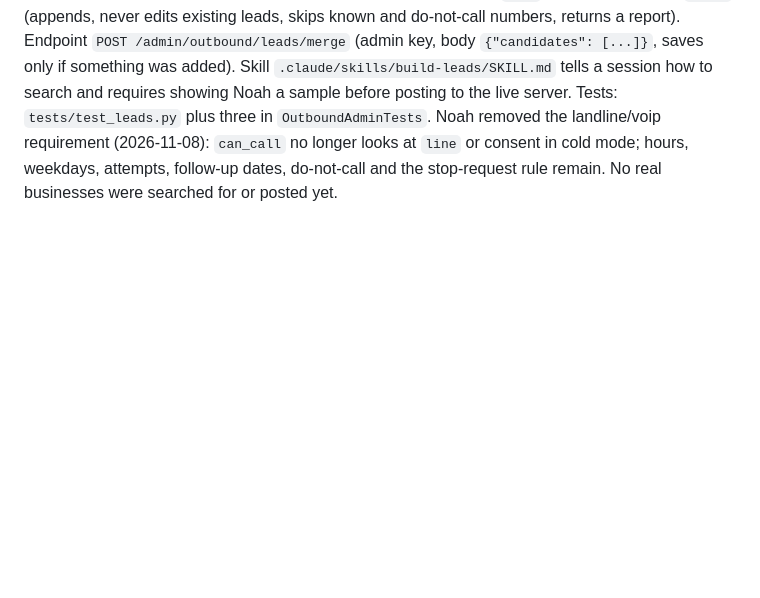
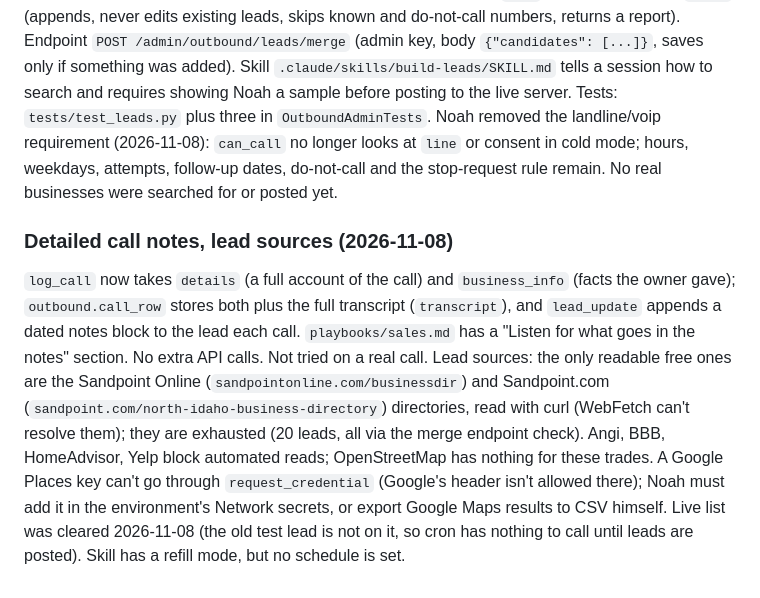
Before and after one commit to NoahBednarczyk/AI-Receptionist, a Markdown page: CLAUDE.md, the part around the change. Rendered like a GitHub page; blank space fills up the shorter version.

Commit message:
CLAUDE.md: call notes and lead sources
Co-Authored-By: Claude Sonnet 5.5 <noreply@anthropic.com>
Claude-Session: https://claude.ai/code/session_0166X2NTrq81ovqsNb1ktctb

```diff
--- a/CLAUDE.md
+++ b/CLAUDE.md
@@ -160,3 +160,7 @@ Noah: lawn care and snow only. Deleted `businesses/hvac.json`, `playbooks/hvac.m
 
 ### Lead builder (2026-11-08, committed on its branch, not on main)
 `receptionist/leads.py`: `normalize` (a candidate needs a name, a +1 10-digit phone that isn't 555-01xx, a service-area town, a source URL and a lawn care / landscaping / snow removal type, matched on word starts so "Junkyard" and tree-only shops are out; `line` only if verified) and `merge` (appends, never edits existing leads, skips known and do-not-call numbers, returns a report). Endpoint `POST /admin/outbound/leads/merge` (admin key, body `{"candidates": [...]}`, saves only if something was added). Skill `.claude/skills/build-leads/SKILL.md` tells a session how to search and requires showing Noah a sample before posting to the live server. Tests: `tests/test_leads.py` plus three in `OutboundAdminTests`. Noah removed the landline/voip requirement (2026-11-08): `can_call` no longer looks at `line` or consent in cold mode; hours, weekdays, attempts, follow-up dates, do-not-call and the stop-request rule remain. No real businesses were searched for or posted yet.
+
+### Detailed call notes, lead sources (2026-11-08)
+`log_call` now takes `details` (a full account of the call) and `business_info` (facts the owner gave); `outbound.call_row` stores both plus the full transcript (`transcript`), and `lead_update` appends a dated notes block to the lead each call. `playbooks/sales.md` has a "Listen for what goes in the notes" section. No extra API calls. Not tried on a real call.
+Lead sources: the only readable free ones are the Sandpoint Online (`sandpointonline.com/businessdir`) and Sandpoint.com (`sandpoint.com/north-idaho-business-directory`) directories, read with curl (WebFetch can't resolve them); they are exhausted (20 leads, all via the merge endpoint check). Angi, BBB, HomeAdvisor, Yelp block automated reads; OpenStreetMap has nothing for these trades. A Google Places key can't go through `request_credential` (Google's header isn't allowed there); Noah must add it in the environment's Network secrets, or export Google Maps results to CSV himself. Live list was cleared 2026-11-08 (the old test lead is not on it, so cron has nothing to call until leads are posted). Skill has a refill mode, but no schedule is set.
```
